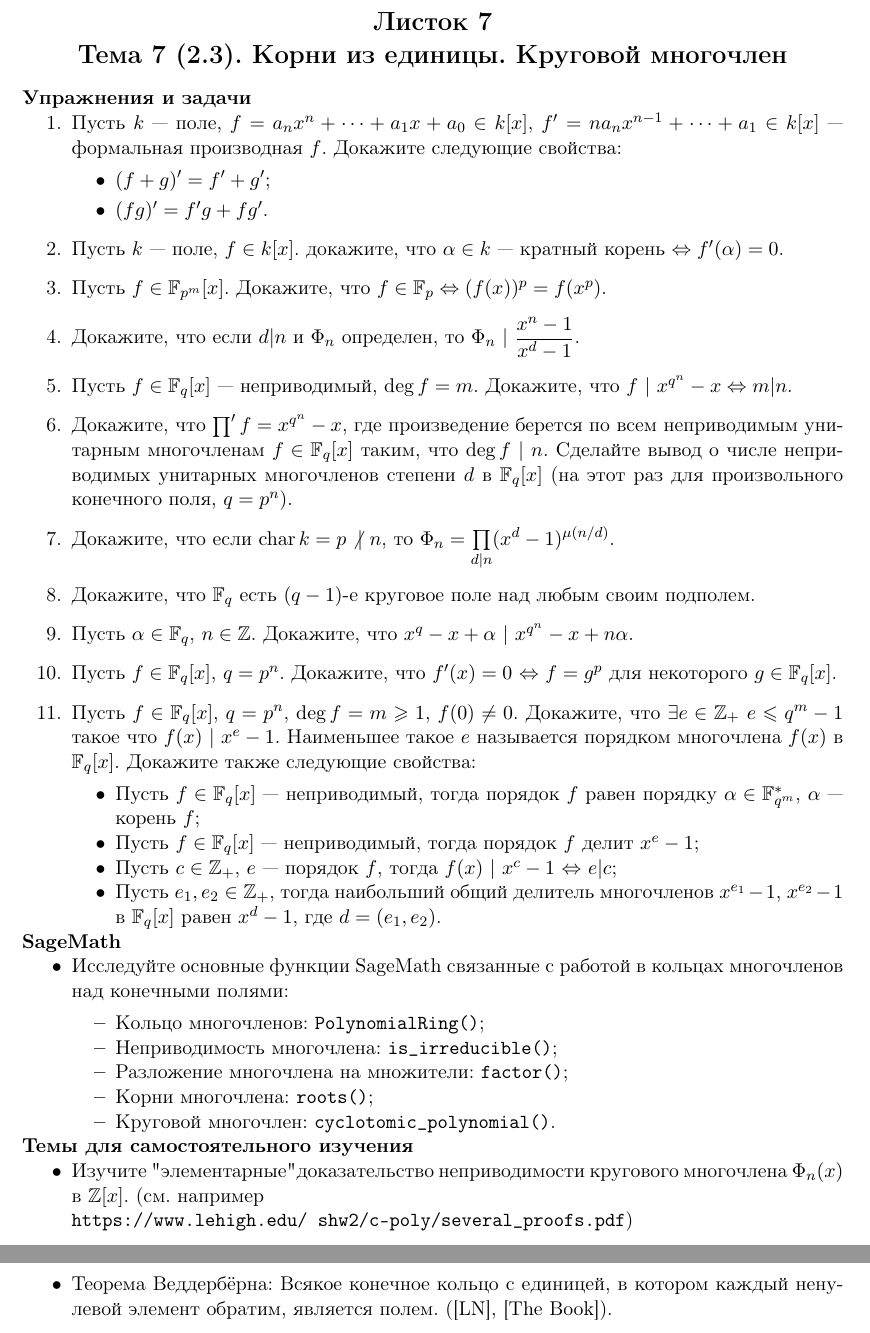
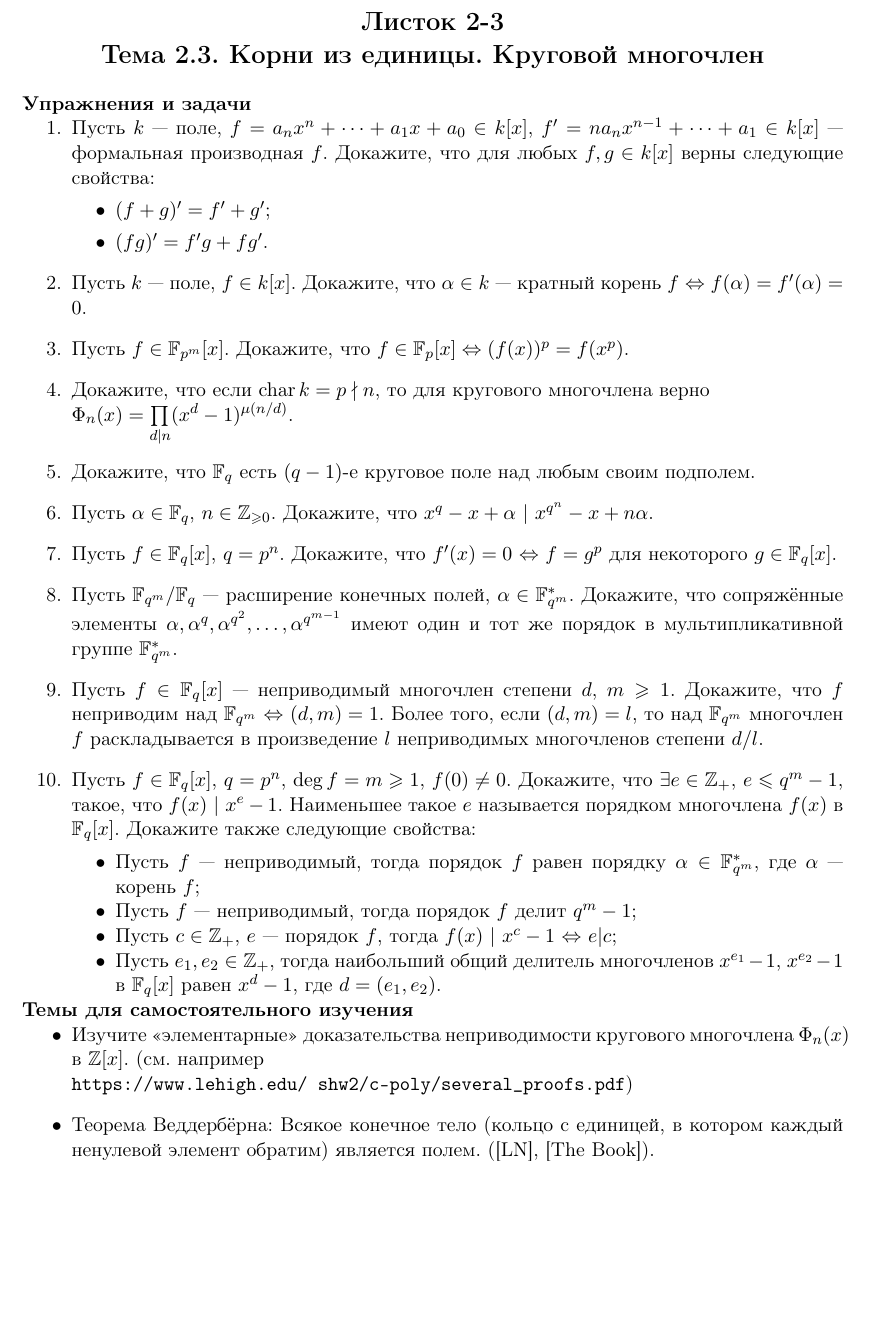
Before and after one commit to pvsnurnitsyn/Arithmetique, a LaTeX document (A-I/Problems/A-I-Problems-2-3.tex): two parts of pages 1 and 2 of 2 before the commit and part of the page after it, the two joined at a grey line, cut so that both start at the same text, the shorter picture padded with empty space. Compiled offline with pdfLaTeX.

Commit message:
A-I Problems 2.3

```diff
--- a/A-I/Problems/A-I-Problems-2-3.tex
+++ b/A-I/Problems/A-I-Problems-2-3.tex
@@ -15,8 +15,60 @@
 
 \begin{document}
 
-\begin{center} \Large \bf Листок 7\\ Тема 7 (2.3). Корни из единицы. Круговой многочлен \end{center}
+\begin{center} \Large \bf Листок 2-3\\ Тема 2.3. Корни из единицы. Круговой многочлен \end{center}
 
-\input{A-I-src-Problems-2-3.tex}
+\noindent\textbf{Упражнения и задачи}
+\begin{enumerate}[topsep=0pt]
+    \item Пусть $k$ --- поле, $f=a_nx^n+\dots+a_1x+a_0 \in k[x]$, $f'=n a_n x^{n-1}+\dots+a_1 \in k[x]$ --- формальная производная $f$. Докажите, что для любых $f, g \in k[x]$ верны следующие свойства:
+    \begin{itemize}[topsep=0pt]
+        \item $(f+g)'=f'+g'$;
+        \item $(fg)'=f'g+fg'$.
+    \end{itemize}
+
+    \item Пусть $k$ --- поле, $f \in k[x]$. Докажите, что $\alpha \in k$ --- кратный корень $f$ $\Leftrightarrow$ $f(\alpha) = f'(\alpha) = 0$.
+
+    \item Пусть $f \in \mathbb{F}_{p^m}[x]$. Докажите, что $f\in \mathbb{F}_{p}[x] \Leftrightarrow (f(x))^p=f(x^p)$.
+
+    \item Докажите, что если $\mathrm{char}\, k = p \nmid n$, то для кругового многочлена верно\\ $\Phi_n(x) = \prod\limits_{d|n}(x^d-1)^{\mu(n/d)}$.
+
+    \item Докажите, что $\mathbb{F}_q$ есть $(q-1)$-е круговое поле над любым своим подполем. %[LN, p63 Lemma 2.49]
+
+    \item Пусть $\alpha \in \mathbb{F}_q$, $n \in \mathbb{Z}_{\geqslant 0}$. Докажите, что $x^q-x+\alpha\ |\ x^{q^n}-x+n\alpha$. %[LN p71 ex 2.19]
+
+    \item Пусть $f \in \mathbb{F}_q[x]$, $q=p^n$. Докажите, что $f'(x)=0$ $\Leftrightarrow$ $f=g^p$ для некоторого $g \in \mathbb{F}_q[x]$. %[LN p71 ex 2.23]
+
+    \item Пусть $\mathbb{F}_{q^m}/\mathbb{F}_q$ --- расширение конечных полей, $\alpha \in \mathbb{F}_{q^m}^*$. Докажите, что сопряжённые элементы $\alpha, \alpha^q, \alpha^{q^2}, \dots, \alpha^{q^{m-1}}$ имеют один и тот же порядок в мультипликативной группе $\mathbb{F}_{q^m}^*$.   %[LN, p50 th2.18]
+
+    \item Пусть $f\in\mathbb{F}_q[x]$ --- неприводимый многочлен степени $d$, $m\geqslant 1$. Докажите, что $f$ неприводим над $\mathbb{F}_{q^m}$ $\Leftrightarrow$ $(d,m)=1$. Более того, если $(d,m)=l$, то над $\mathbb{F}_{q^m}$ многочлен $f$ раскладывается в произведение $l$ неприводимых многочленов степени $d/l$. %[LN Th 3.46]
+
+    \item Пусть $f\in \mathbb{F}_q[x]$, $q=p^n$, $\deg f = m \geqslant 1$, $f(0) \neq 0$. Докажите, что $\exists e \in \mathbb{Z}_+$, $e\leqslant q^m-1$, такое, что $f(x)\ |\ x^e-1$. Наименьшее такое $e$ называется порядком многочлена $f(x)$ в $\mathbb{F}_q[x]$. Докажите также следующие свойства:
+    \begin{itemize}[noitemsep,topsep=0pt]
+        \item Пусть $f$ --- неприводимый, тогда порядок $f$ равен порядку $\alpha \in \mathbb{F}_{q^m}^*$, где $\alpha$ --- корень $f$;
+        \item Пусть $f$ --- неприводимый, тогда порядок $f$ делит $q^m-1$;
+        \item Пусть $c\in \mathbb{Z}_+$, $e$ --- порядок $f$, тогда $f(x)\ |\ x^c-1$ $\Leftrightarrow$ $e|c$;
+        \item Пусть $e_1, e_2\in \mathbb{Z}_+$, тогда наибольший общий делитель многочленов $x^{e_1}-1$, $x^{e_2}-1$ в $\mathbb{F}_q[x]$ равен $x^d-1$, где $d=(e_1,e_2)$.
+    \end{itemize} %[LN, p77-78 3.1-3.7]
+
+\end{enumerate}
+
+% \noindent\textbf{SageMath}
+% \begin{itemize}[topsep=0pt]
+%     \item Исследуйте основные функции SageMath связанные с работой в кольцах многочленов над конечными полями:
+%     \begin{itemize}[noitemsep,topsep=0pt]
+%         \item Кольцо многочленов: \texttt{PolynomialRing()};
+%         \item Неприводимость многочлена: \texttt{is\_irreducible()};
+%         \item Разложение многочлена на множители: \texttt{factor()};
+%         \item Корни многочлена: \texttt{roots()};
+%         \item Круговой многочлен: \texttt{cyclotomic\_polynomial()}.
+%      \end{itemize}
+
+% \end{itemize}
+
+\noindent\textbf{Темы для самостоятельного изучения}
+\begin{itemize}[topsep=0pt]
+    \item Изучите «элементарные» доказательства неприводимости кругового многочлена $\Phi_n(x)$ в $\mathbb{Z}[x]$.
+    (см. например\\ \texttt{https://www.lehigh.edu/~shw2/c-poly/several\_proofs.pdf})
+    \item Теорема Веддербёрна: Всякое конечное тело (кольцо с единицей, в котором каждый ненулевой элемент обратим) является полем. ([LN], [The Book]).
+\end{itemize}
 
 \end{document}
```
Also changed, not shown: A-I/Problems/A-I-Problems-2-3.pdf, A-I/Problems/A-I-Problems-2-3.tex (2 more changed lines).
